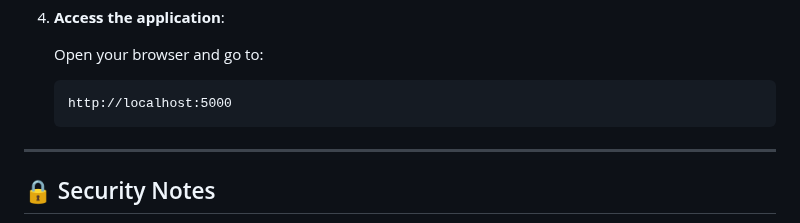
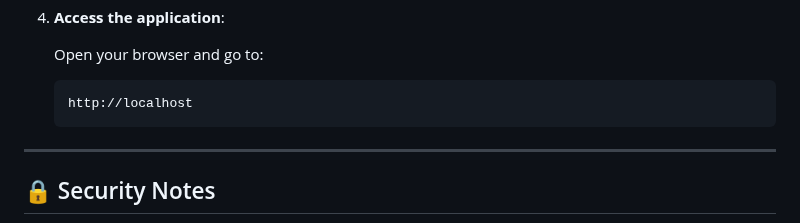
Before and after one commit to Aswin-AR5055/MiniGDrive, a Markdown page: README.md, the part around the change. Rendered like a GitHub page.

````diff
--- a/README.md
+++ b/README.md
@@ -111,7 +111,7 @@ If you have Docker installed, you can run MiniGDrive without installing dependen
 
    Open your browser and go to:
    ```
-   http://localhost:5000
+   http://localhost
    ```
 
 ---
````
